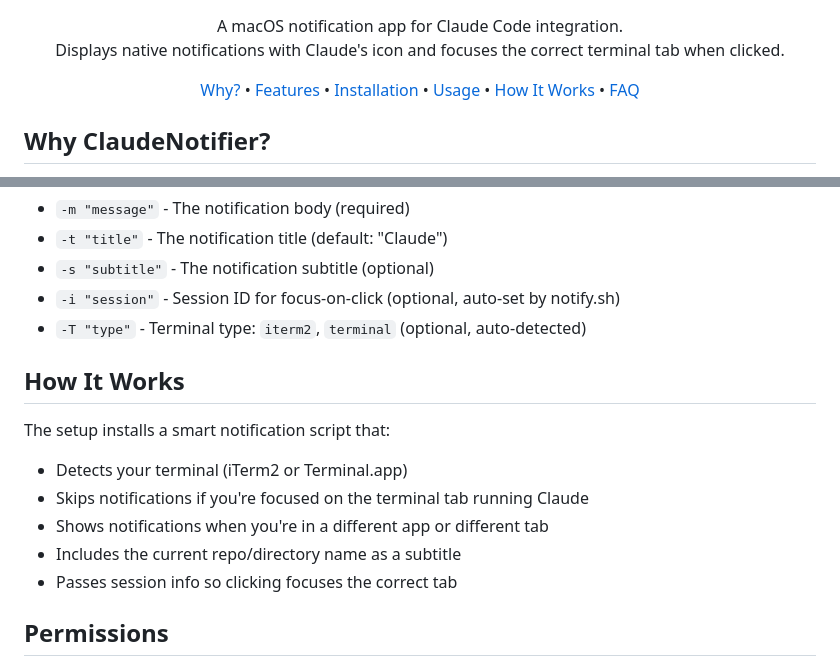
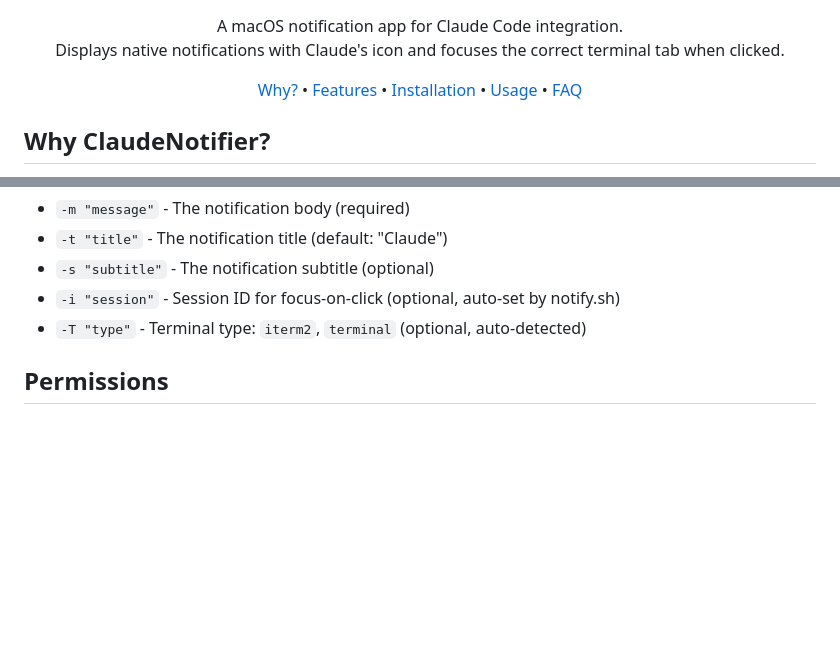
Before and after one commit to mlz11/ClaudeNotifier, a Markdown page: README.md, 2 parts joined by grey strips. GitHub-like rendering; blank space fills up the shorter version.

Commit message:
docs: remove How It Works section

```diff
--- a/README.md
+++ b/README.md
@@ -14,7 +14,6 @@
   <a href="#features">Features</a> •
   <a href="#installation">Installation</a> •
   <a href="#usage">Usage</a> •
-  <a href="#how-it-works">How It Works</a> •
   <a href="#faq">FAQ</a>
 </p>
 
@@ -87,15 +86,6 @@ claude-notifier -m "Message" -t "Title" -s "Subtitle"
 - `-i "session"` - Session ID for focus-on-click (optional, auto-set by notify.sh)
 - `-T "type"` - Terminal type: `iterm2`, `terminal` (optional, auto-detected)
 
-## How It Works
-
-The setup installs a smart notification script that:
-- Detects your terminal (iTerm2 or Terminal.app)
-- Skips notifications if you're focused on the terminal tab running Claude
-- Shows notifications when you're in a different app or different tab
-- Includes the current repo/directory name as a subtitle
-- Passes session info so clicking focuses the correct tab
-
 ## Permissions
 
 During setup, macOS will prompt for permission to control your terminal(s). This is required for the click-to-focus feature.
```
